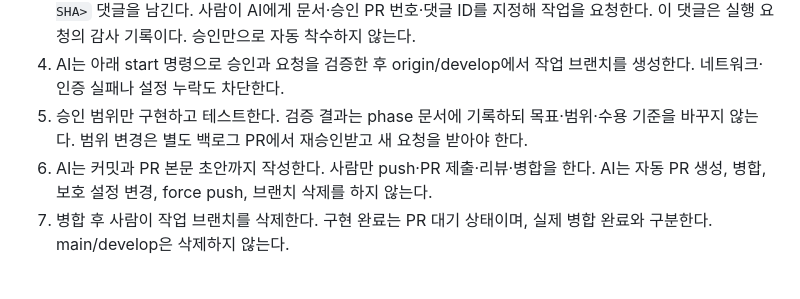
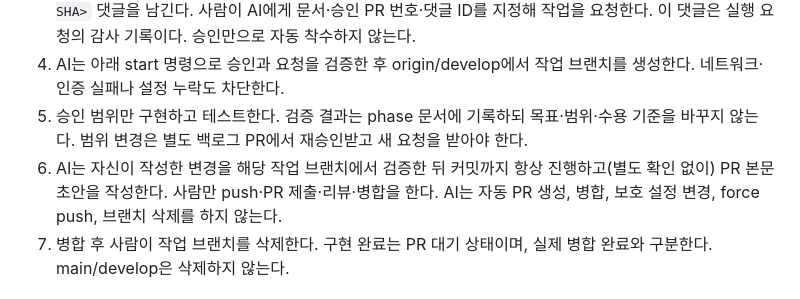
Before and after one commit to conceptamin/for-nav, a Markdown page: docs/GIT-FLOW.md, the part around the change. GitHub-like rendering.

Commit message:
AI가 작성한 변경이 확인 대기로 멈추지 않도록 작업 브랜치 커밋까지 항상 진행한다
push·PR 제출·병합 금지는 그대로 두고, 커밋 단계만 AI의 기본 동작으로 명시한다.

Constraint: 커밋은 브랜치 유형 규칙(backlog=phase 문서, policy=하네스 파일)과 commit-msg 훅을 그대로 따른다
Directive: main/develop 직접 커밋·훅 우회는 이 규칙으로 허용되지 않는다
Scope-risk: low, 원격 권한·gate 스크립트 변경 없음
Tested: python3 -m unittest discover -s tests/harness (OK)
Tested: python3 scripts/harness.py check (PASS)

Co-Authored-By: Claude Opus 5.5 <noreply@anthropic.com>

```diff
--- a/docs/GIT-FLOW.md
+++ b/docs/GIT-FLOW.md
@@ -7,7 +7,7 @@
 3. 병합 이후 저장소 참여자(OWNER/MEMBER/COLLABORATOR)가 그 PR에 `implement <문서 경로> <병합 SHA>` 댓글을 남긴다. 사람이 AI에게 문서·승인 PR 번호·댓글 ID를 지정해 작업을 요청한다. 이 댓글은 실행 요청의 감사 기록이다. 승인만으로 자동 착수하지 않는다.
 4. AI는 아래 start 명령으로 승인과 요청을 검증한 후 origin/develop에서 작업 브랜치를 생성한다. 네트워크·인증 실패나 설정 누락도 차단한다.
 5. 승인 범위만 구현하고 테스트한다. 검증 결과는 phase 문서에 기록하되 목표·범위·수용 기준을 바꾸지 않는다. 범위 변경은 별도 백로그 PR에서 재승인받고 새 요청을 받아야 한다.
-6. AI는 커밋과 PR 본문 초안까지 작성한다. 사람만 push·PR 제출·리뷰·병합을 한다. AI는 자동 PR 생성, 병합, 보호 설정 변경, force push, 브랜치 삭제를 하지 않는다.
+6. AI는 자신이 작성한 변경을 해당 작업 브랜치에서 검증한 뒤 커밋까지 항상 진행하고(별도 확인 없이) PR 본문 초안을 작성한다. 사람만 push·PR 제출·리뷰·병합을 한다. AI는 자동 PR 생성, 병합, 보호 설정 변경, force push, 브랜치 삭제를 하지 않는다.
 7. 병합 후 사람이 작업 브랜치를 삭제한다. 구현 완료는 PR 대기 상태이며, 실제 병합 완료와 구분한다. main/develop은 삭제하지 않는다.
 
 ## 브랜치
```
Also changed, not shown: CLAUDE.md (+1 -0 lines).
